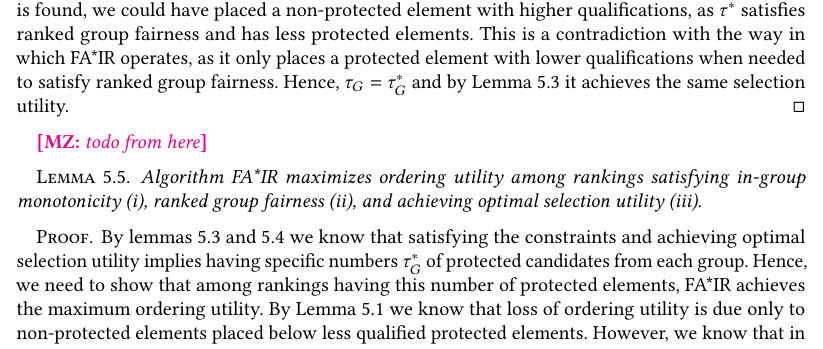
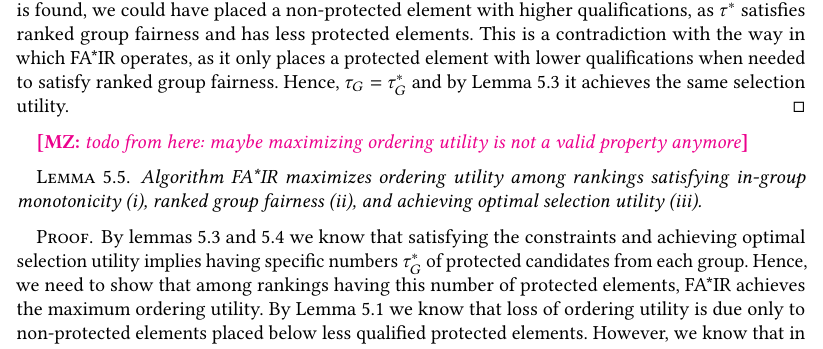
Before and after one commit to MilkaLichtblau/Multinomial_FA-IR, a LaTeX paper (paper/main.tex, which reads paper/05-algorithms.tex): part of page 26 of 37, cut so that both start at the same text. Compiled offline with pdfLaTeX.

Commit message:
edit comment

```diff
--- a/paper/05-algorithms.tex
+++ b/paper/05-algorithms.tex
@@ -234,7 +234,7 @@ The previous lemma means selection utility is determined by the number of protec
 	Hence, $\tau_G = \tau^*_G$ and by Lemma~\ref{lemma:number-protected-implies-selfairness} it achieves the same selection utility.
 \end{proof}
 
-\meike{todo from here}
+\meike{todo from here: maybe maximizing ordering utility is not a valid property anymore}
 \begin{lemma}
 	Algorithm \algoFAIR maximizes ordering utility among rankings satisfying in-group monotonicity (\ref{problem:constraint-monotonicity}), ranked group fairness (\ref{problem:constraint-rank}), and achieving optimal selection utility (\ref{problem:optimal-sel}).
 \end{lemma}
```
